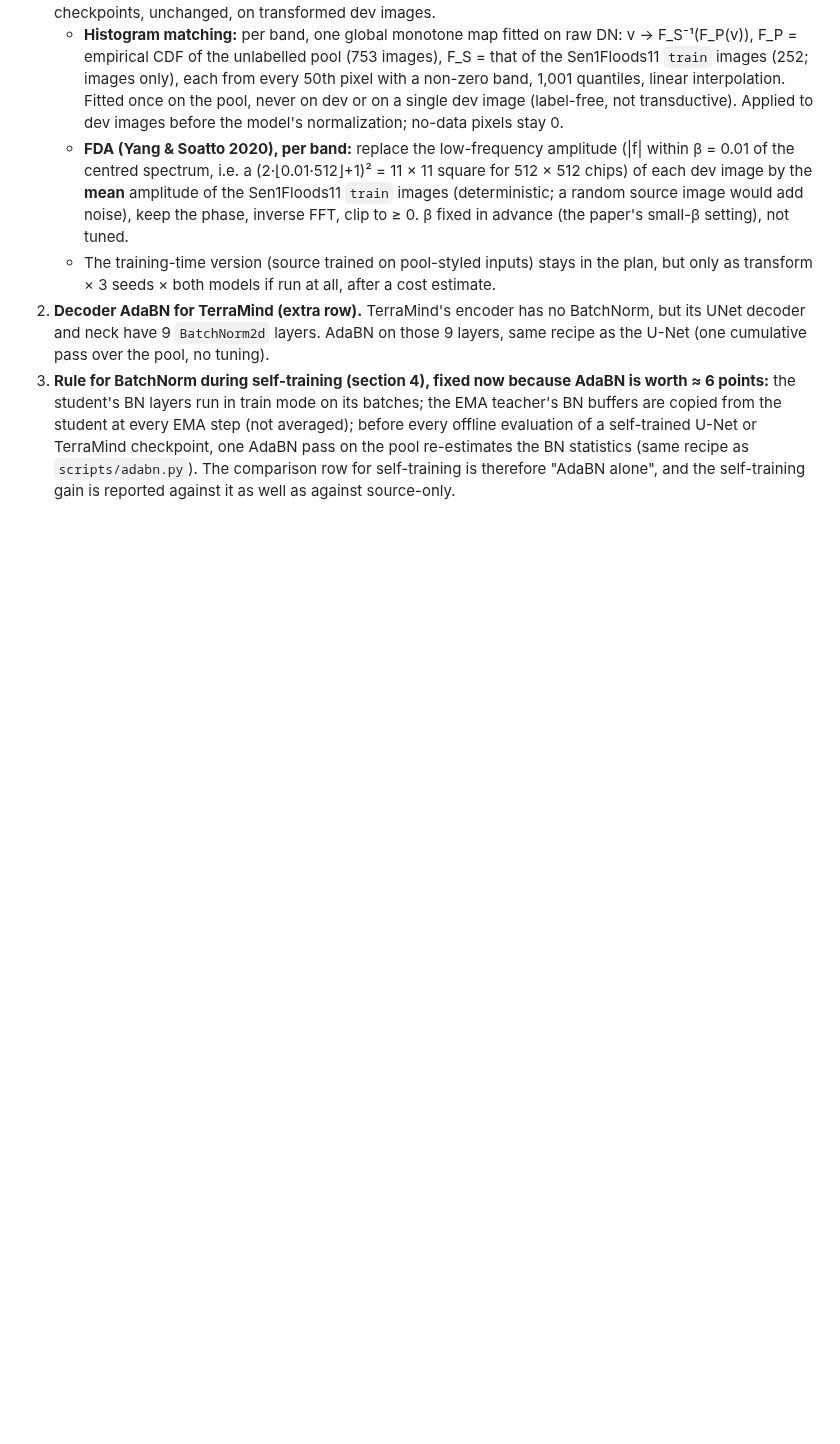
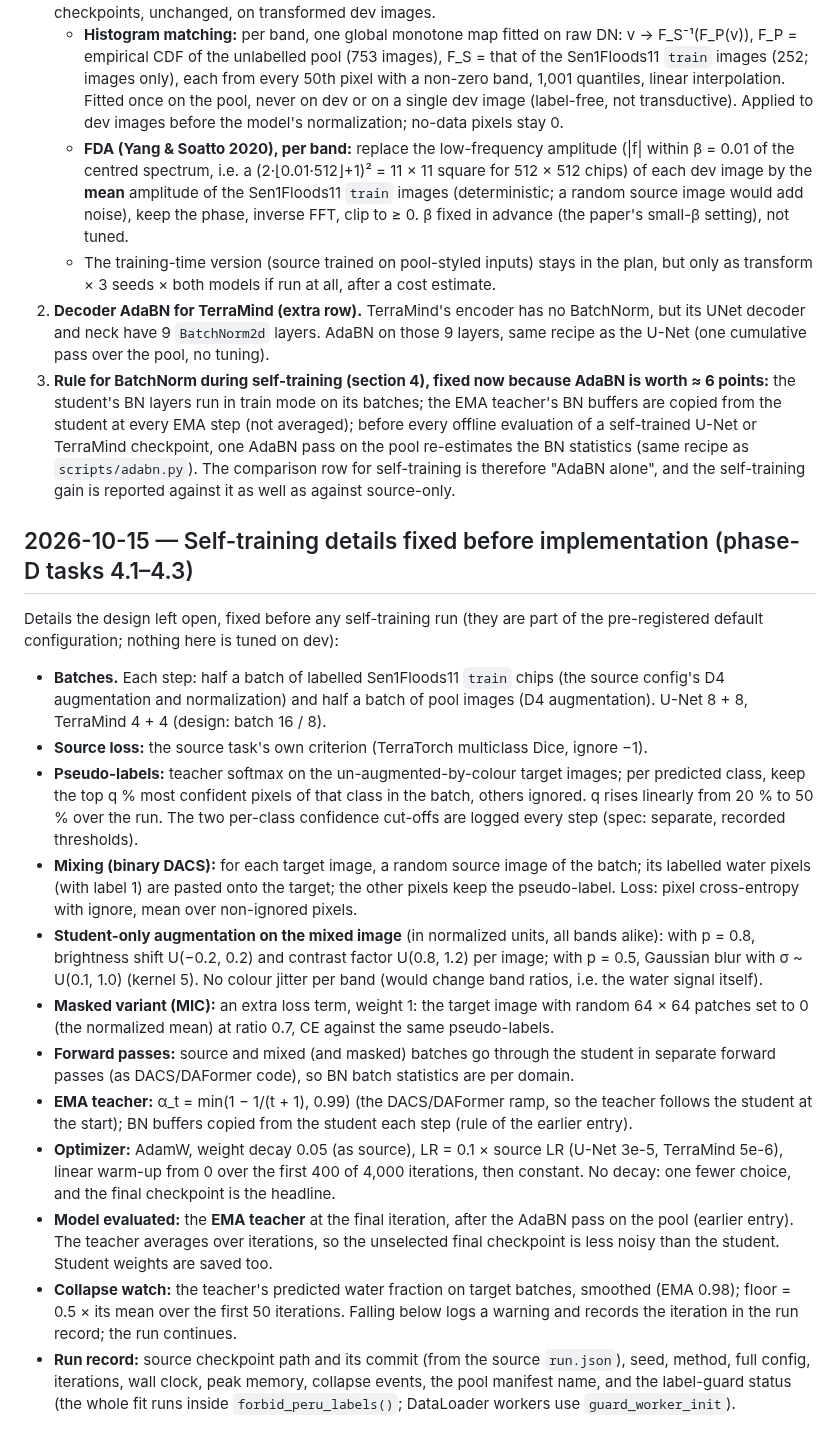
Before and after one commit to gersongams/peru-flood-segmentation, a Markdown page: docs/METHODS_NOTES.md, the part around the change. Rendered like a GitHub page; blank space fills up the shorter version.

Commit message:
Pre-register self-training details; spec: test-time alignment, decoder AdaBN
Co-Authored-By: Claude Opus 5.5 <noreply@anthropic.com>

```diff
--- a/docs/METHODS_NOTES.md
+++ b/docs/METHODS_NOTES.md
@@ -719,3 +719,44 @@ Written before any of these rows was scored.
    pool re-estimates the BN statistics (same recipe as `scripts/adabn.py`). The comparison
    row for self-training is therefore "AdaBN alone", and the self-training gain is reported
    against it as well as against source-only.
+
+## 2026-10-15 — Self-training details fixed before implementation (phase-D tasks 4.1–4.3)
+
+Details the design left open, fixed before any self-training run (they are part of the
+pre-registered default configuration; nothing here is tuned on dev):
+- **Batches.** Each step: half a batch of labelled Sen1Floods11 `train` chips (the source
+  config's D4 augmentation and normalization) and half a batch of pool images (D4
+  augmentation). U-Net 8 + 8, TerraMind 4 + 4 (design: batch 16 / 8).
+- **Source loss:** the source task's own criterion (TerraTorch multiclass Dice, ignore −1).
+- **Pseudo-labels:** teacher softmax on the un-augmented-by-colour target images; per
+  predicted class, keep the top q % most confident pixels of that class in the batch, others
+  ignored. q rises linearly from 20 % to 50 % over the run. The two per-class confidence cut-offs
+  are logged every step (spec: separate, recorded thresholds).
+- **Mixing (binary DACS):** for each target image, a random source image of the batch; its
+  labelled water pixels (with label 1) are pasted onto the target; the other pixels keep the
+  pseudo-label. Loss: pixel cross-entropy with ignore, mean over non-ignored pixels.
+- **Student-only augmentation on the mixed image** (in normalized units, all bands alike):
+  with p = 0.8, brightness shift U(−0.2, 0.2) and contrast factor U(0.8, 1.2) per image;
+  with p = 0.5, Gaussian blur with σ ~ U(0.1, 1.0) (kernel 5). No colour jitter per band
+  (would change band ratios, i.e. the water signal itself).
+- **Masked variant (MIC):** an extra loss term, weight 1: the target image with random
+  64 × 64 patches set to 0 (the normalized mean) at ratio 0.7, CE against the same
+  pseudo-labels.
+- **Forward passes:** source and mixed (and masked) batches go through the student in
+  separate forward passes (as DACS/DAFormer code), so BN batch statistics are per domain.
+- **EMA teacher:** α_t = min(1 − 1/(t + 1), 0.99) (the DACS/DAFormer ramp, so the teacher
+  follows the student at the start); BN buffers copied from the student each step (rule of
+  the earlier entry).
+- **Optimizer:** AdamW, weight decay 0.05 (as source), LR = 0.1 × source LR (U-Net 3e-5,
+  TerraMind 5e-6), linear warm-up from 0 over the first 400 of 4,000 iterations, then
+  constant. No decay: one fewer choice, and the final checkpoint is the headline.
+- **Model evaluated:** the **EMA teacher** at the final iteration, after the AdaBN pass on the
+  pool (earlier entry). The teacher averages over iterations, so the unselected final
+  checkpoint is less noisy than the student. Student weights are saved too.
+- **Collapse watch:** the teacher's predicted water fraction on target batches, smoothed
+  (EMA 0.98); floor = 0.5 × its mean over the first 50 iterations. Falling below logs a warning
+  and records the iteration in the run record; the run continues.
+- **Run record:** source checkpoint path and its commit (from the source `run.json`), seed,
+  method, full config, iterations, wall clock, peak memory, collapse events, the pool
+  manifest name, and the label-guard status (the whole fit runs inside
+  `forbid_peru_labels()`; DataLoader workers use `guard_worker_init`).
```
Also changed, not shown: 1 other file.
